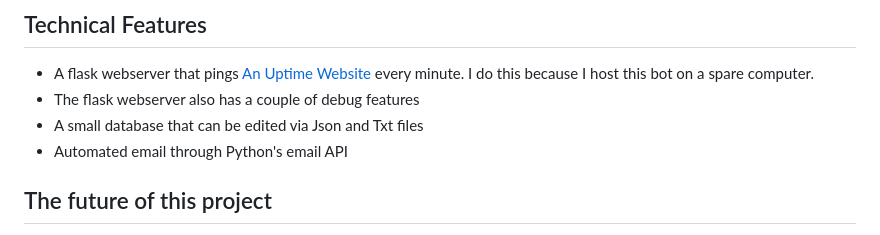
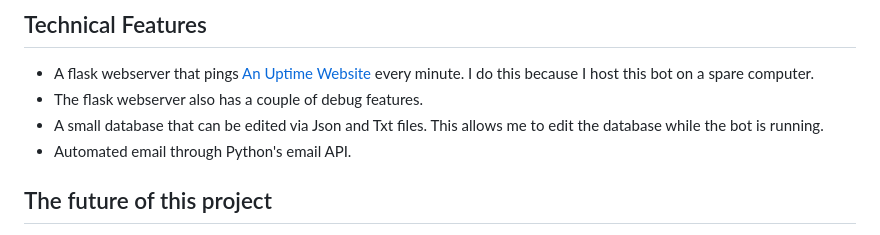
Before and after one commit to JacobHell0/Simulcast-bot, a Markdown page: README.md, the part around the change. GitHub-like rendering.

```diff
--- a/README.md
+++ b/README.md
@@ -15,9 +15,9 @@ morning at 9am.
 
 ## Technical Features
 - A flask webserver that pings [An Uptime Website](https://healthchecks.io/) every minute. I do this because I host this bot on a spare computer.
-- The flask webserver also has a couple of debug features
-- A small database that can be edited via Json and Txt files
-- Automated email through Python's email API
+- The flask webserver also has a couple of debug features.
+- A small database that can be edited via Json and Txt files. This allows me to edit the database while the bot is running.
+- Automated email through Python's email API.
 
 ## The future of this project
 I did this project out of passion and aiming to eliminate spending 20+ minutes every shift making infographics for
```
